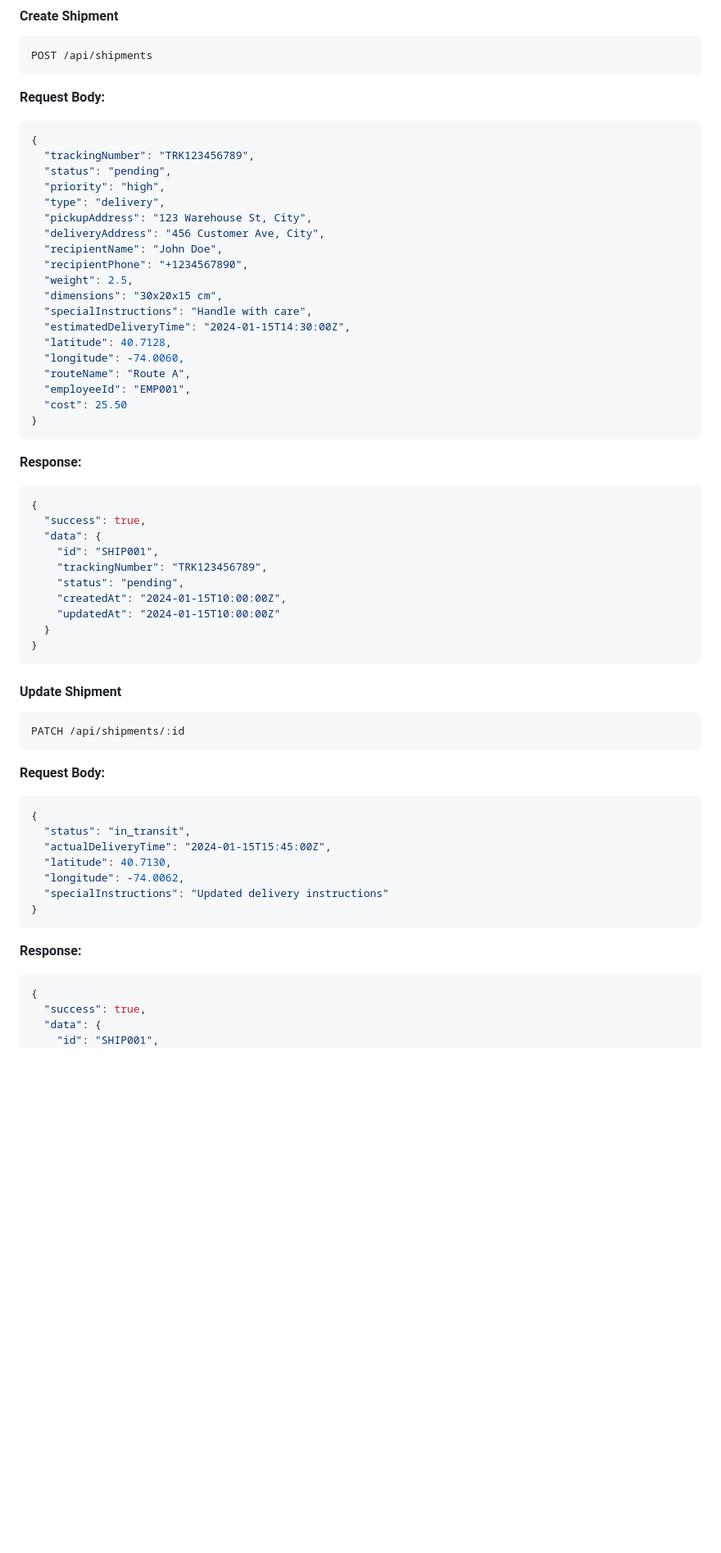
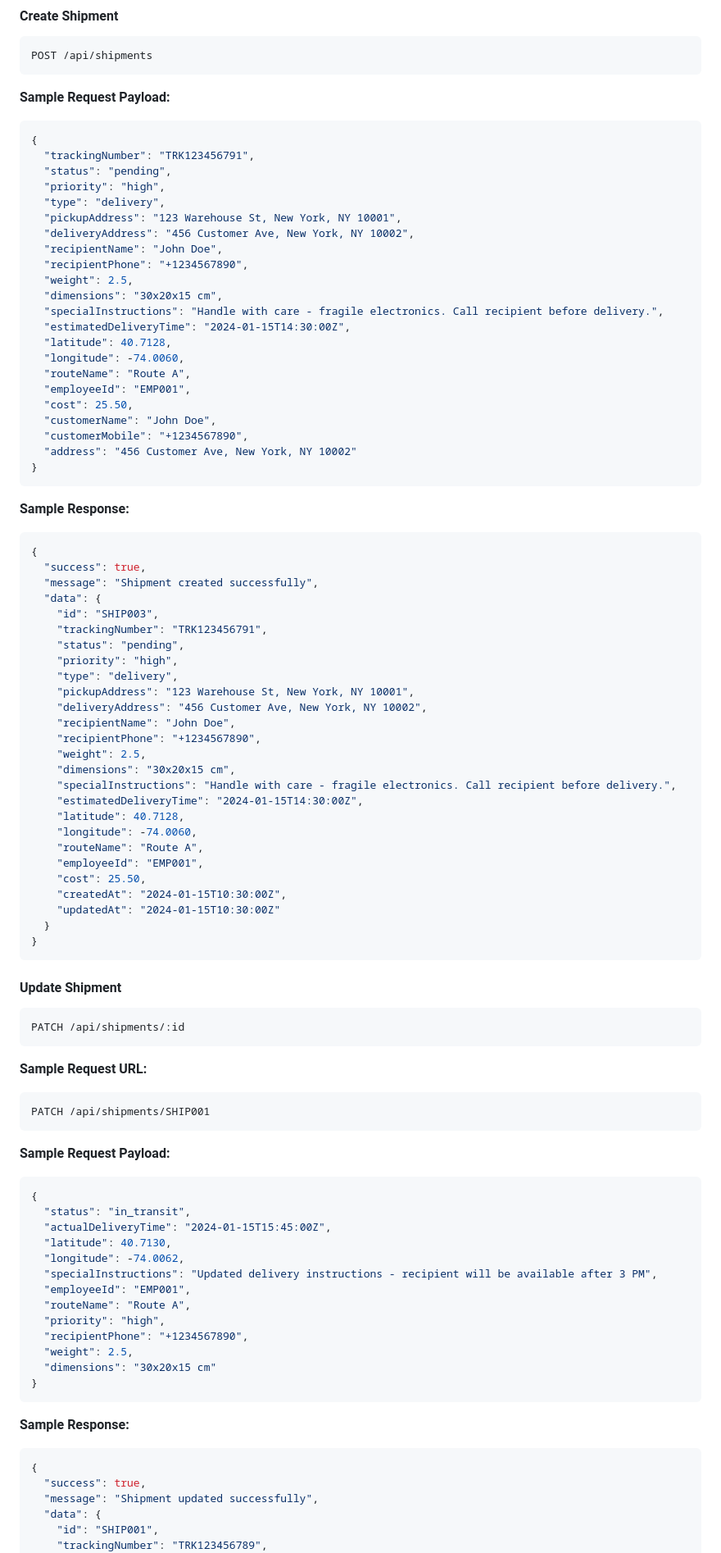
Before and after one commit to printo/RiderPro, a Markdown page: docs/api-documentation.md, the part around the change printed below. Shown: that part at 82% size. GitHub-like rendering; blank space fills up the shorter version.

````diff
--- a/docs/api-documentation.md
+++ b/docs/api-documentation.md
@@ -230,39 +273,58 @@ GET /api/shipments/:id
 POST /api/shipments
 ```
 
-**Request Body:**
-```json
-{
-  "trackingNumber": "TRK123456789",
+**Sample Request Payload:**
+```json
+{
+  "trackingNumber": "TRK123456791",
   "status": "pending",
   "priority": "high",
   "type": "delivery",
-  "pickupAddress": "123 Warehouse St, City",
-  "deliveryAddress": "456 Customer Ave, City",
+  "pickupAddress": "123 Warehouse St, New York, NY 10001",
+  "deliveryAddress": "456 Customer Ave, New York, NY 10002",
   "recipientName": "John Doe",
   "recipientPhone": "+1234567890",
   "weight": 2.5,
   "dimensions": "30x20x15 cm",
-  "specialInstructions": "Handle with care",
+  "specialInstructions": "Handle with care - fragile electronics. Call recipient before delivery.",
   "estimatedDeliveryTime": "2024-01-15T14:30:00Z",
   "latitude": 40.7128,
   "longitude": -74.0060,
   "routeName": "Route A",
   "employeeId": "EMP001",
-  "cost": 25.50
-}
-```
-
-**Response:**
-```json
-{
-  "success": true,
+  "cost": 25.50,
+  "customerName": "John Doe",
+  "customerMobile": "+1234567890",
+  "address": "456 Customer Ave, New York, NY 10002"
+}
+```
+
+**Sample Response:**
+```json
+{
+  "success": true,
+  "message": "Shipment created successfully",
   "data": {
-    "id": "SHIP001",
-    "trackingNumber": "TRK123456789",
+    "id": "SHIP003",
+    "trackingNumber": "TRK123456791",
     "status": "pending",
-    "createdAt": "2024-01-15T10:00:00Z",
-    "updatedAt": "2024-01-15T10:00:00Z"
+    "priority": "high",
+    "type": "delivery",
+    "pickupAddress": "123 Warehouse St, New York, NY 10001",
+    "deliveryAddress": "456 Customer Ave, New York, NY 10002",
+    "recipientName": "John Doe",
+    "recipientPhone": "+1234567890",
+    "weight": 2.5,
+    "dimensions": "30x20x15 cm",
+    "specialInstructions": "Handle with care - fragile electronics. Call recipient before delivery.",
+    "estimatedDeliveryTime": "2024-01-15T14:30:00Z",
+    "latitude": 40.7128,
+    "longitude": -74.0060,
+    "routeName": "Route A",
+    "employeeId": "EMP001",
+    "cost": 25.50,
+    "createdAt": "2024-01-15T10:30:00Z",
+    "updatedAt": "2024-01-15T10:30:00Z"
   }
 }
 ```
@@ -272,21 +334,34 @@ POST /api/shipments
 PATCH /api/shipments/:id
 ```
 
-**Request Body:**
+**Sample Request URL:**
+```
+PATCH /api/shipments/SHIP001
+```
+
+**Sample Request Payload:**
 ```json
 {
   "status": "in_transit",
   "actualDeliveryTime": "2024-01-15T15:45:00Z",
   "latitude": 40.7130,
   "longitude": -74.0062,
-  "specialInstructions": "Updated delivery instructions"
-}
-```
-
-**Response:**
-```json
-{
-  "success": true,
+  "specialInstructions": "Updated delivery instructions - recipient will be available after 3 PM",
+  "employeeId": "EMP001",
+  "routeName": "Route A",
+  "priority": "high",
+  "recipientPhone": "+1234567890",
+  "weight": 2.5,
+  "dimensions": "30x20x15 cm"
+}
+```
+
+**Sample Response:**
+```json
+{
+  "success": true,
+  "message": "Shipment updated successfully",
   "data": {
     "id": "SHIP001",
+    "trackingNumber": "TRK123456789",
     "status": "in_transit",
````
Also changed, not shown: other parts of docs/api-documentation.md (+164 -27 lines).
